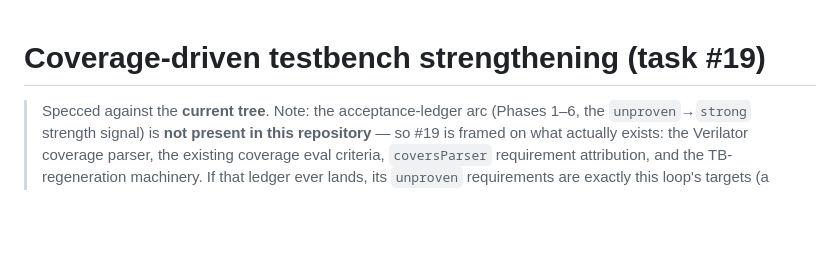
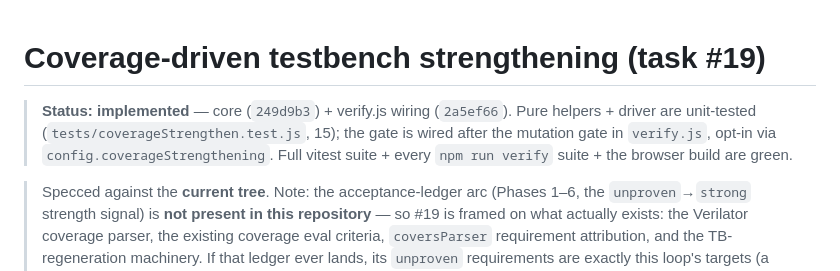
Before and after one commit to riadhbenabdelhamid/RTLForge, a Markdown page: docs/coverage-strengthening.md, the part around the change. Rendered like a GitHub page; blank space fills up the shorter version.

Commit message:
docs(coverage-strengthening): mark #19 implemented (249d9b3 + 2a5ef66)

```diff
--- a/docs/coverage-strengthening.md
+++ b/docs/coverage-strengthening.md
@@ -1,4 +1,10 @@
 # Coverage-driven testbench strengthening (task #19)
+
+> **Status: implemented** — core (`249d9b3`) + verify.js wiring (`2a5ef66`).
+> Pure helpers + driver are unit-tested (`tests/coverageStrengthen.test.js`,
+> 15); the gate is wired after the mutation gate in `verify.js`, opt-in via
+> `config.coverageStrengthening`. Full vitest suite + every `npm run verify`
+> suite + the browser build are green.
 
 > Specced against the **current tree**. Note: the acceptance-ledger arc
 > (Phases 1–6, the `unproven`→`strong` strength signal) is **not present in
```
